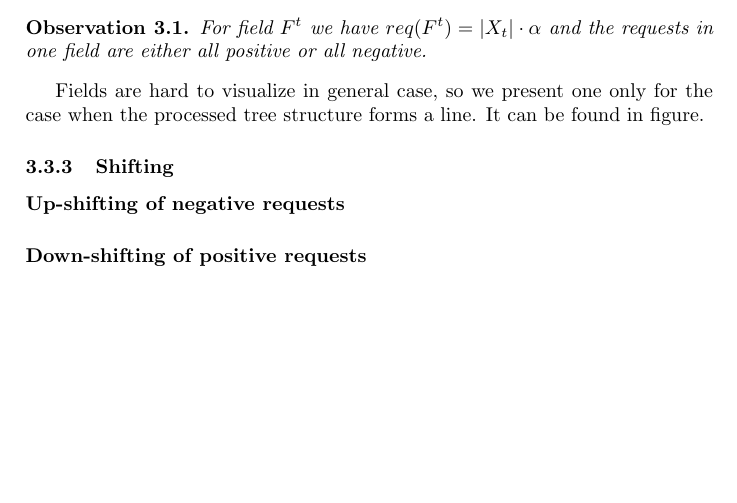
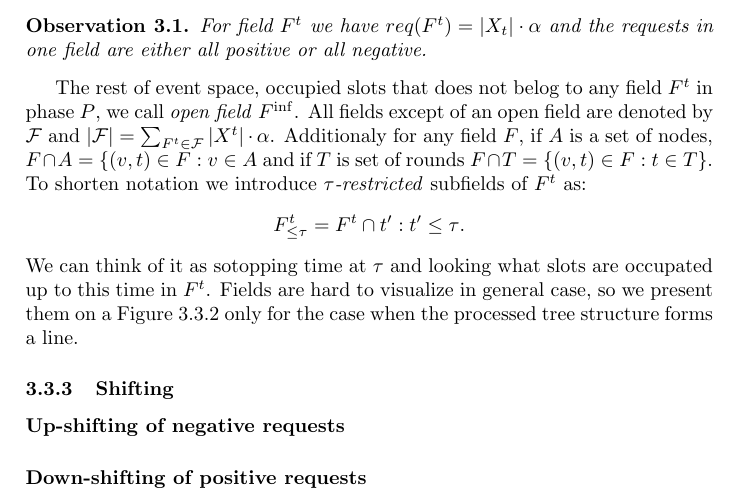
Before and after one commit to Olamon/master_thesis, a LaTeX paper (main.tex, which reads tree_caching_algo.tex): part of page 10 of 11 before the commit and part of page 10 of 12 after it, cut so that both start at the same text, the shorter picture padded with empty space. Compiled offline with pdfLaTeX.

```diff
--- a/tree_caching_algo.tex
+++ b/tree_caching_algo.tex
@@ -189,5 +189,17 @@
 For field $F^t$ we have $req(F^t) = |X_t| \cdot \alpha$ and the requests
 in one field are either all positive or all negative.
 \end{observe}
-Fields are hard to visualize in general case, so we present one only for the
-case when the processed tree structure forms a line. It can be found in figure.
+The rest of event space, occupied slots that does not belog to any field $F^t$
+in phase $P$, we call \textit{open field} $F^{\inf}$. All fields except of an
+open field are denoted by $\mathcal{F}$ and $|\mathcal{F}| = \sum_{F^t \in
+\mathcal{F}} |X^t| \cdot \alpha$.
+Additionaly for any field $F$, if $A$ is a set of nodes, $F \cap A = \{(v,t)
+\in F: v \in A$ and if $T$ is set of rounds $F \cap T = \{(v, t) \in F: t \in
+T\}$. To shorten notation we introduce $\tau$\textit{-restricted} subfields of
+$F^t$ as:
+$$F^t_{\leq \tau} = F^t \cap {t': t' \leq \tau}.$$
+We can think of it as sotopping time at $\tau$ and looking what slots are
+occupated up to this time in $F^t$.
+Fields are hard to visualize in general case, so we present them on a
+Figure \ref{fig:fields} only for the case when the processed tree structure
+forms a line.
@@ -194,3 +211,5 @@
+\end{figure}
+
 \subsubsection{Shifting}
 \paragraph{Up-shifting of negative requests}
 \paragraph{Down-shifting of positive requests}
```
Also changed, not shown: fields.jpg (added), tree_caching_algo.tex (5 more changed lines).
